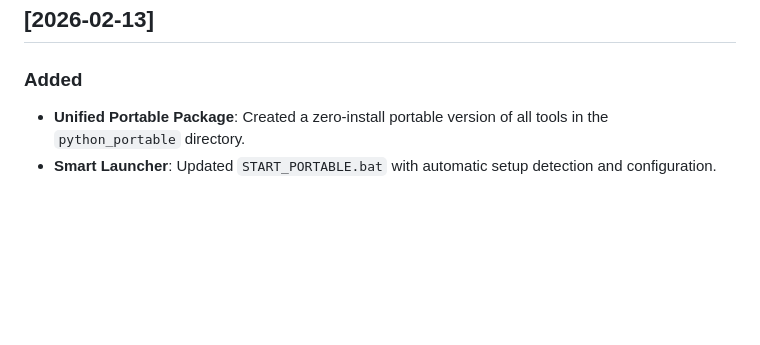
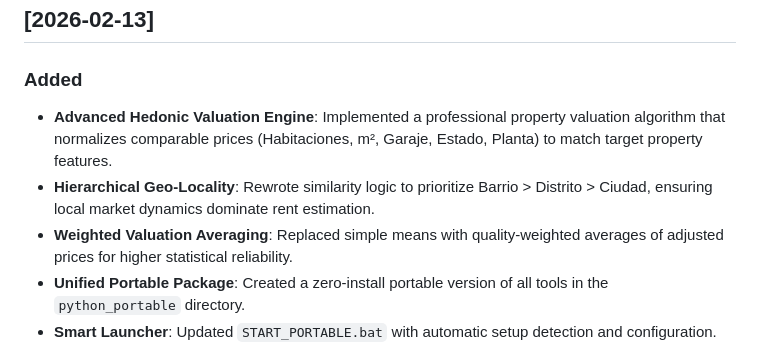
Before and after one commit to alvguijarro/RealEstateMaster_ClaudeCode, a Markdown page: CHANGELOG.md, the part around the change. GitHub-like rendering; blank space fills up the shorter version.

Commit message:
Update changelog with hedonic valuation engine

```diff
--- a/CHANGELOG.md
+++ b/CHANGELOG.md
@@ -3,6 +3,9 @@
 ## [2026-02-13]
 
 ### Added
+- **Advanced Hedonic Valuation Engine**: Implemented a professional property valuation algorithm that normalizes comparable prices (Habitaciones, m², Garaje, Estado, Planta) to match target property features.
+- **Hierarchical Geo-Locality**: Rewrote similarity logic to prioritize Barrio > Distrito > Ciudad, ensuring local market dynamics dominate rent estimation.
+- **Weighted Valuation Averaging**: Replaced simple means with quality-weighted averages of adjusted prices for higher statistical reliability.
 - **Unified Portable Package**: Created a zero-install portable version of all tools in the `python_portable` directory.
 - **Smart Launcher**: Updated `START_PORTABLE.bat` with automatic setup detection and configuration.
 - **Enhanced Setup Engine**: `SETUP.bat` now installs all tool dependencies from a central `requirements_master.txt` and includes Firefox for Playwright.
```
